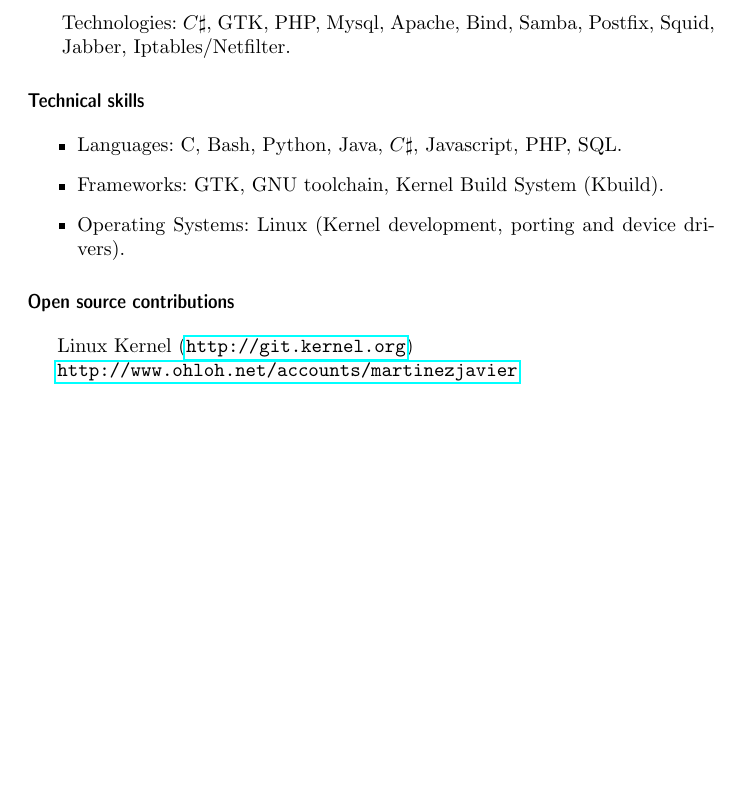
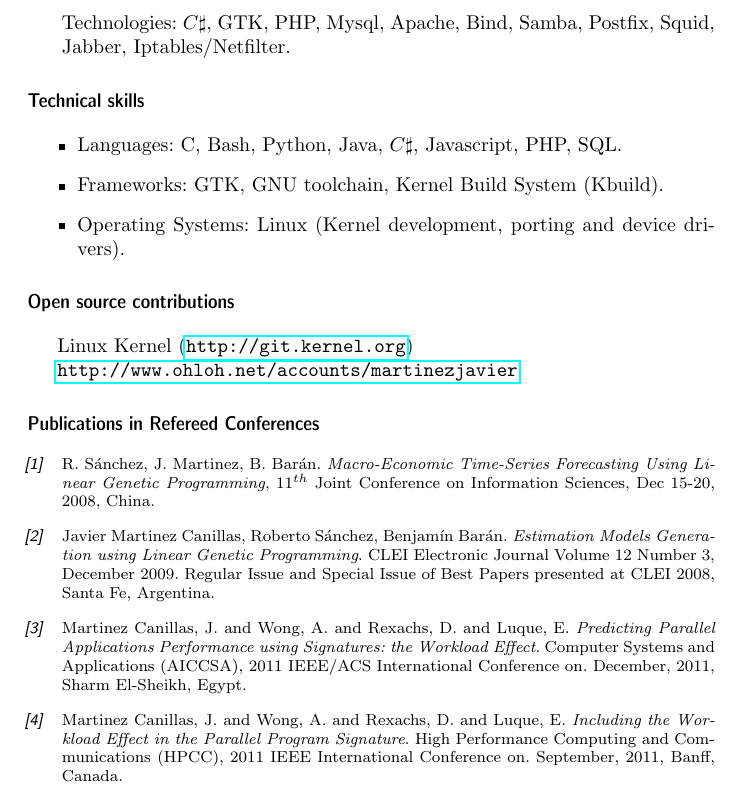
Before and after one commit to martinezjavier/cv, a LaTeX CV (javier_martinez.tex): part of page 3 of 3, cut so that both start at the same text, the shorter picture padded with empty space. Compiled offline with pdfLaTeX; the source files are stored in an older character set and shown here as Unicode.

Commit message:
Add info about conferences

```diff
--- a/javier_martinez.tex
+++ b/javier_martinez.tex
@@ -147,21 +147,21 @@ Linux Kernel (\url{http://git.kernel.org})
 
 %\end{thebibliography}
 
-%\section{Publications in Refereed Conferences}
+\section{Publications in Refereed Conferences}
 
-%\begin{thebibliography}{10}
+\begin{thebibliography}{10}
 
-%\footnotesize
+\footnotesize
 
-%\bibitem{mar08b}
-%R. Sánchez, J. Martinez, B. Barán. \emph{Macro-Economic Time-Series Forecasting Using Linear Genetic Programming}, $11^{th}$ Joint Conference on Information Sciences, Dec 15-20, 2008, China.
+\bibitem{mar08b}
+R. Sánchez, J. Martinez, B. Barán. \emph{Macro-Economic Time-Series Forecasting Using Linear Genetic Programming}, $11^{th}$ Joint Conference on Information Sciences, Dec 15-20, 2008, China.
 
-%\bibitem{mar08a}
-%Javier Martinez Canillas, Roberto Sánchez, Benjamín Barán. \emph{Estimation Models Generation using Linear Genetic Programming}. CLEI Electronic Journal Volume 12 Number 3, December 2009. Regular Issue and Special Issue of Best Papers presented at CLEI 2008, Santa Fe, Argentina.
+\bibitem{mar08a}
+Javier Martinez Canillas, Roberto Sánchez, Benjamín Barán. \emph{Estimation Models Generation using Linear Genetic Programming}. CLEI Electronic Journal Volume 12 Number 3, December 2009. Regular Issue and Special Issue of Best Papers presented at CLEI 2008, Santa Fe, Argentina.
 
-%\bibitem{mar11a}
-%Martinez Canillas, J. and Wong, A. and Rexachs, D. and Luque, E. \emph{Predicting Parallel Applications Performance using Signatures: the Workload Effect}. Computer Systems and Applications (AICCSA), 2011 IEEE/ACS International Conference on. December, 2011, Sharm El-Sheikh, Egypt.
+\bibitem{mar11a}
+Martinez Canillas, J. and Wong, A. and Rexachs, D. and Luque, E. \emph{Predicting Parallel Applications Performance using Signatures: the Workload Effect}. Computer Systems and Applications (AICCSA), 2011 IEEE/ACS International Conference on. December, 2011, Sharm El-Sheikh, Egypt.
 
-%\bibitem{mar11b}
-%Martinez Canillas, J. and Wong, A. and Rexachs, D. and Luque, E. \emph{Including the Workload Effect in the Parallel Program Signature}. High Performance Computing and Communications (HPCC), 2011 IEEE International Conference on. September, 2011, Banff, Canada.
+\bibitem{mar11b}
+Martinez Canillas, J. and Wong, A. and Rexachs, D. and Luque, E. \emph{Including the Workload Effect in the Parallel Program Signature}. High Performance Computing and Communications (HPCC), 2011 IEEE International Conference on. September, 2011, Banff, Canada.
 
```
Also changed, not shown: javier_martinez.pdf, javier_martinez.tex (2 more changed lines).
